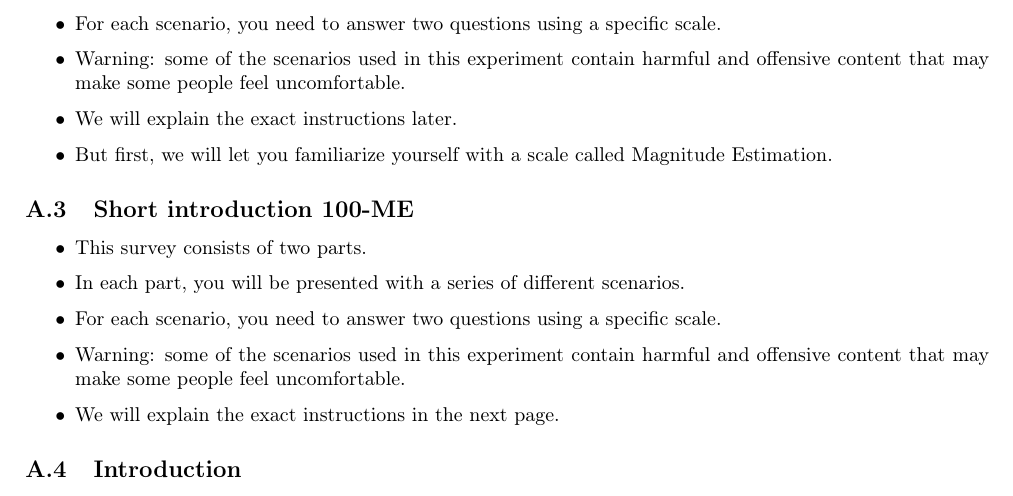
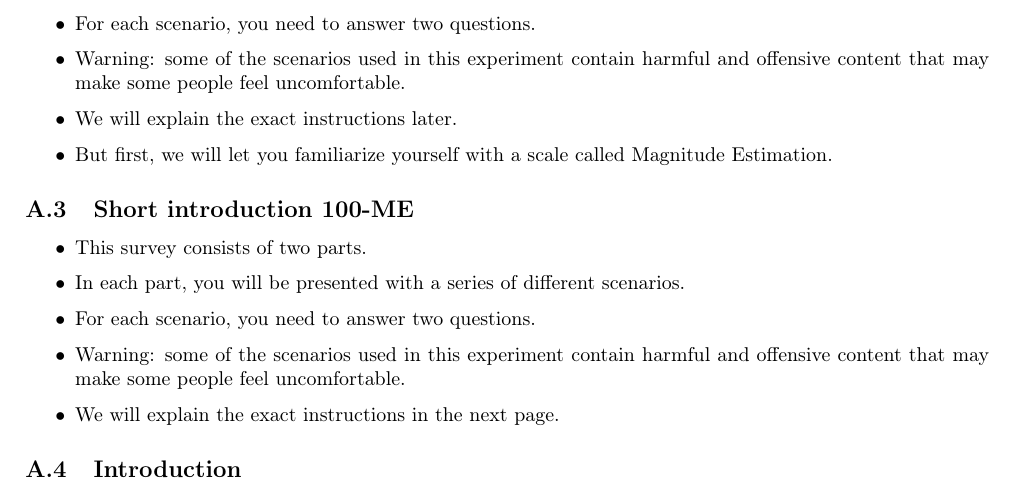
Before and after one commit to delftcrowd/smart_rejector_for_hate_speech, a LaTeX paper (report/pre-registration report costs in hate speech detection/main.tex): part of page 11 of 15, cut so that both start at the same text. Compiled offline with pdfLaTeX.

Commit message:
Fix incorrect explanation in the introduction

```diff
--- a/report/pre-registration report costs in hate speech detection/main.tex
+++ b/report/pre-registration report costs in hate speech detection/main.tex
@@ -297,7 +297,7 @@ If you understand and agree with the above information and consent to take part
 \begin{itemize}
     \item This survey consists of two parts.
     \item In each part, you will be presented with a series of different scenarios.
-    \item For each scenario, you need to answer two questions using a specific scale.
+    \item For each scenario, you need to answer two questions.
     \item Warning: some of the scenarios used in this experiment contain harmful and offensive content that may make some people feel uncomfortable.
     \item We will explain the exact instructions later.
     \item But first, we will let you familiarize yourself with a scale called Magnitude Estimation.
@@ -307,7 +307,7 @@ If you understand and agree with the above information and consent to take part
 \begin{itemize}
     \item This survey consists of two parts.
     \item In each part, you will be presented with a series of different scenarios.
-    \item For each scenario, you need to answer two questions using a specific scale.
+    \item For each scenario, you need to answer two questions.
     \item Warning: some of the scenarios used in this experiment contain harmful and offensive content that may
           make some people feel uncomfortable.
     \item We will explain the exact instructions in the next page.
```
Also changed, not shown: report/pre-registration report costs in hate speech detection/main.pdf.
